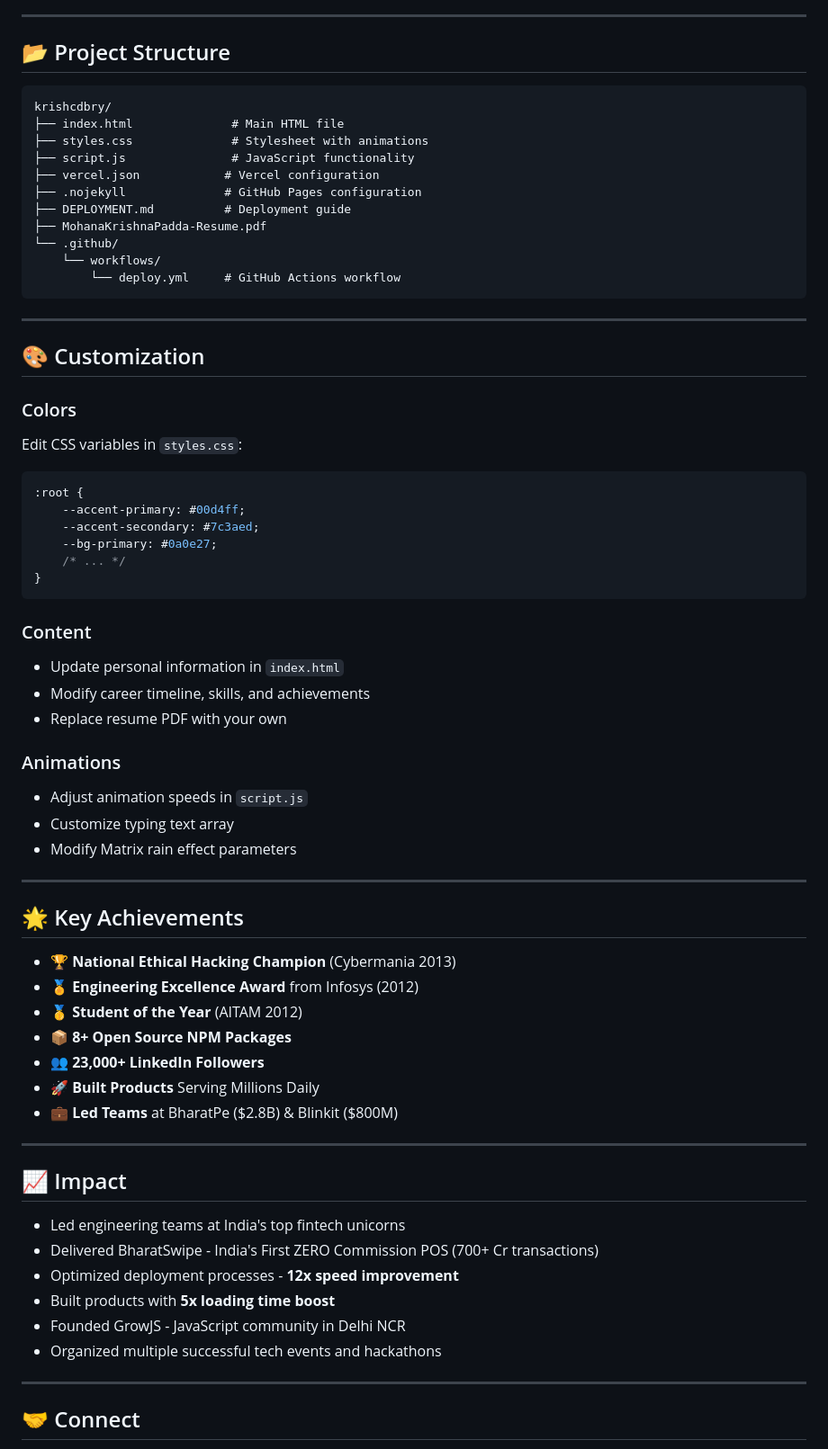
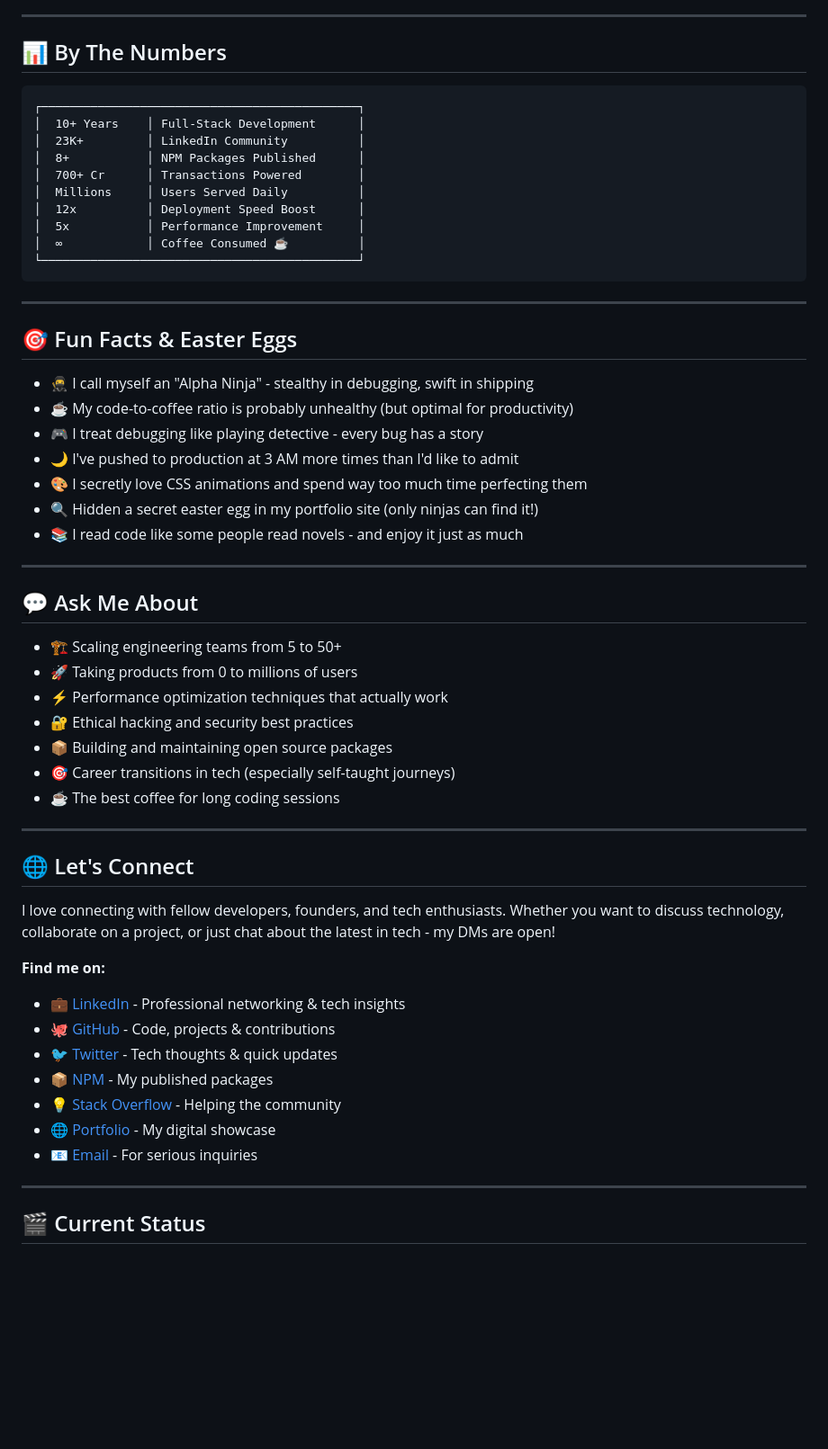
Before and after one commit to krishcdbry/krishcdbry, a Markdown page: README.md, the part around one of its changes. Shown at 90% size. Rendered like a GitHub page; blank space fills up the shorter version.

````diff
--- a/README.md
+++ b/README.md
@@ -118,71 +172,62 @@ For detailed deployment instructions, see [DEPLOYMENT.md](DEPLOYMENT.md)
 
 ---
 
-## 📂 Project Structure
+## 📊 By The Numbers
 
 ```
-krishcdbry/
-├── index.html              # Main HTML file
-├── styles.css              # Stylesheet with animations
-├── script.js               # JavaScript functionality
-├── vercel.json            # Vercel configuration
-├── .nojekyll              # GitHub Pages configuration
-├── DEPLOYMENT.md          # Deployment guide
-├── MohanaKrishnaPadda-Resume.pdf
-└── .github/
-    └── workflows/
-        └── deploy.yml     # GitHub Actions workflow
+┌─────────────────────────────────────────────┐
+│  10+ Years    │ Full-Stack Development      │
+│  23K+         │ LinkedIn Community          │
+│  8+           │ NPM Packages Published      │
+│  700+ Cr      │ Transactions Powered        │
+│  Millions     │ Users Served Daily          │
+│  12x          │ Deployment Speed Boost      │
+│  5x           │ Performance Improvement     │
+│  ∞            │ Coffee Consumed ☕️          │
+└─────────────────────────────────────────────┘
 ```
 
 ---
 
-## 🎨 Customization
+## 🎯 Fun Facts & Easter Eggs
 
-### Colors
-Edit CSS variables in `styles.css`:
-```css
-:root {
-    --accent-primary: #00d4ff;
-    --accent-secondary: #7c3aed;
-    --bg-primary: #0a0e27;
-    /* ... */
-}
-```
-
-### Content
-- Update personal information in `index.html`
-- Modify career timeline, skills, and achievements
-- Replace resume PDF with your own
-
-### Animations
-- Adjust animation speeds in `script.js`
-- Customize typing text array
-- Modify Matrix rain effect parameters
+- 🥷 I call myself an "Alpha Ninja" - stealthy in debugging, swift in shipping
+- ☕ My code-to-coffee ratio is probably unhealthy (but optimal for productivity)
+- 🎮 I treat debugging like playing detective - every bug has a story
+- 🌙 I've pushed to production at 3 AM more times than I'd like to admit
+- 🎨 I secretly love CSS animations and spend way too much time perfecting them
+- 🔍 Hidden a secret easter egg in my portfolio site (only ninjas can find it!)
+- 📚 I read code like some people read novels - and enjoy it just as much
 
 ---
 
-## 🌟 Key Achievements
+## 💬 Ask Me About
 
-- 🏆 **National Ethical Hacking Champion** (Cybermania 2013)
-- 🏅 **Engineering Excellence Award** from Infosys (2012)
-- 🥇 **Student of the Year** (AITAM 2012)
-- 📦 **8+ Open Source NPM Packages**
-- 👥 **23,000+ LinkedIn Followers**
-- 🚀 **Built Products** Serving Millions Daily
-- 💼 **Led Teams** at BharatPe ($2.8B) & Blinkit ($800M)
+- 🏗️ Scaling engineering teams from 5 to 50+
+- 🚀 Taking products from 0 to millions of users
+- ⚡ Performance optimization techniques that actually work
+- 🔐 Ethical hacking and security best practices
+- 📦 Building and maintaining open source packages
+- 🎯 Career transitions in tech (especially self-taught journeys)
+- ☕ The best coffee for long coding sessions
 
 ---
 
-## 📈 Impact
+## 🌐 Let's Connect
 
-- Led engineering teams at India's top fintech unicorns
-- Delivered BharatSwipe - India's First ZERO Commission POS (700+ Cr transactions)
-- Optimized deployment processes - **12x speed improvement**
-- Built products with **5x loading time boost**
-- Founded GrowJS - JavaScript community in Delhi NCR
-- Organized multiple successful tech events and hackathons
+I love connecting with fellow developers, founders, and tech enthusiasts. Whether you want to discuss technology, collaborate on a project, or just chat about the latest in tech - my DMs are open!
+
+**Find me on:**
+
+- 💼 [LinkedIn](https://linkedin.com/in/krishcdbry) - Professional networking & tech insights
+- 🐙 [GitHub](https://github.com/krishcdbry) - Code, projects & contributions
+- 🐦 [Twitter](https://twitter.com/krishcdbry) - Tech thoughts & quick updates
+- 📦 [NPM](https://www.npmjs.com/~krishcdbry) - My published packages
+- 💡 [Stack Overflow](https://stackoverflow.com/users/3800824/krishcdbry) - Helping the community
+- 🌐 [Portfolio](https://krishcdbry.github.io/krishcdbry) - My digital showcase
+- 📧 [Email](mailto:krishcdbry@gmail.com) - For serious inquiries
 
 ---
 
-## 🤝 Connect
+## 🎬 Current Status
 
````
Also changed, not shown: other parts of README.md (+143 -97 lines).
